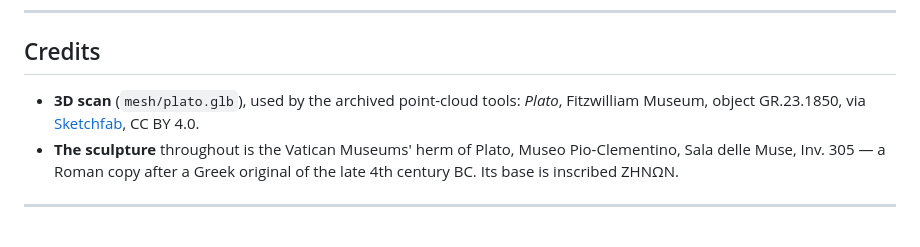
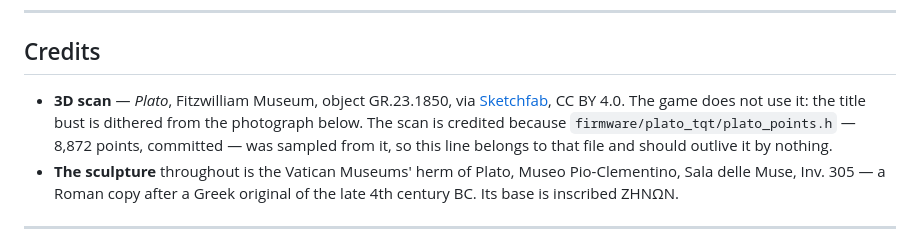
Before and after one commit to Alienchisel/platos-cave, a Markdown page: README.md, the part around the change. Drawn GitHub-style.

Commit message:
Say what the scan credit is actually for

```diff
--- a/README.md
+++ b/README.md
@@ -204,10 +204,12 @@ socket, a case that physically cannot contain a battery, and no speaker.
 
 ## Credits
 
-- **3D scan** (`mesh/plato.glb`), used by the archived point-cloud tools:
-  *Plato*, Fitzwilliam Museum, object GR.23.1850, via
+- **3D scan** — *Plato*, Fitzwilliam Museum, object GR.23.1850, via
   [Sketchfab](https://sketchfab.com/3d-models/plato-1df8376b55e347fb9bb4cf49375d6e5a),
-  CC BY 4.0.
+  CC BY 4.0. The game does not use it: the title bust is dithered from the
+  photograph below. The scan is credited because
+  `firmware/plato_tqt/plato_points.h` — 8,872 points, committed — was sampled
+  from it, so this line belongs to that file and should outlive it by nothing.
 - **The sculpture** throughout is the Vatican Museums' herm of Plato, Museo
   Pio-Clementino, Sala delle Muse, Inv. 305 — a Roman copy after a Greek
   original of the late 4th century BC. Its base is inscribed ΖΗΝΩΝ.
```
